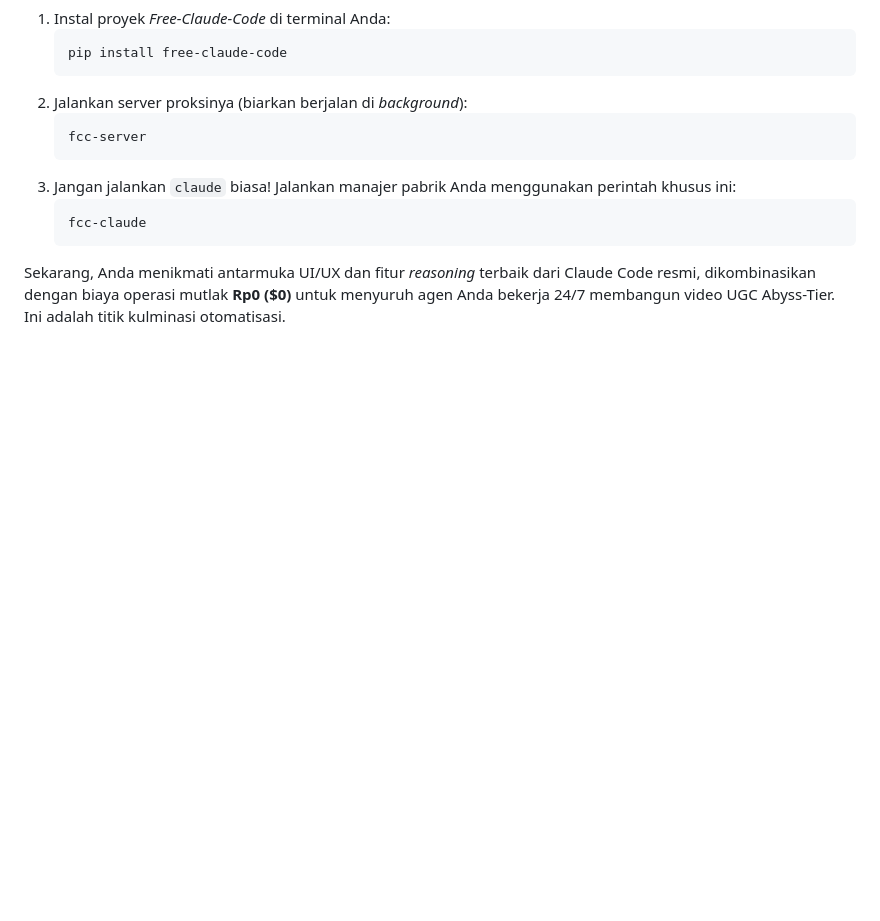
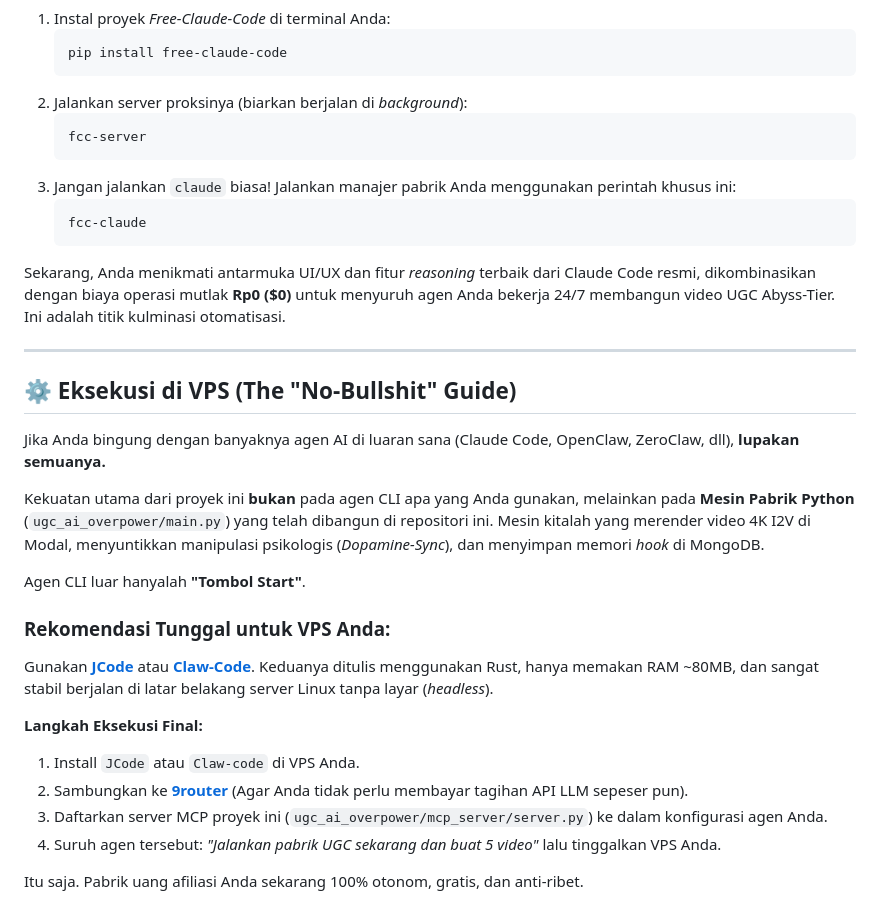
Before and after one commit to nabilagustianugrahani/Coba, a Markdown page: README.md, the part around the change. Drawn GitHub-style; blank space fills up the shorter version.

Commit message:
docs: simplify architecture documentation for vps execution
Removed confusing layers of agent orchestration frameworks from the README (Ruflo, OpenClaw, Mempalace). Re-centered the documentation on the core strengths of the internal Python engine (MongoDB RAG, Modal I2V, Dopamine-Sync Editor). Established a 'No-Bullshit' guide recommending the use of JCode or Claw-code purely as a lightweight CLI launcher for the MCP Server, keeping VPS RAM usage under 100MB while still leveraging 9router for 100% zero-cost LLM execution.

Co-authored-by: onaema <209952135+onaema@users.noreply.github.com>

````diff
--- a/README.md
+++ b/README.md
@@ -112,3 +112,24 @@ Namun, dengan mengintegrasikan **[Alishahryar1/free-claude-code](https://github.
    ```
 
 Sekarang, Anda menikmati antarmuka UI/UX dan fitur *reasoning* terbaik dari Claude Code resmi, dikombinasikan dengan biaya operasi mutlak **Rp0 ($0)** untuk menyuruh agen Anda bekerja 24/7 membangun video UGC Abyss-Tier. Ini adalah titik kulminasi otomatisasi.
+
+---
+
+## ⚙️ Eksekusi di VPS (The "No-Bullshit" Guide)
+
+Jika Anda bingung dengan banyaknya agen AI di luaran sana (Claude Code, OpenClaw, ZeroClaw, dll), **lupakan semuanya.**
+
+Kekuatan utama dari proyek ini **bukan** pada agen CLI apa yang Anda gunakan, melainkan pada **Mesin Pabrik Python** (`ugc_ai_overpower/main.py`) yang telah dibangun di repositori ini. Mesin kitalah yang merender video 4K I2V di Modal, menyuntikkan manipulasi psikologis (*Dopamine-Sync*), dan menyimpan memori *hook* di MongoDB.
+
+Agen CLI luar hanyalah **"Tombol Start"**.
+
+### Rekomendasi Tunggal untuk VPS Anda:
+Gunakan **[JCode](https://github.com/1jehuang/jcode)** atau **[Claw-Code](https://github.com/ultraworkers/claw-code)**. Keduanya ditulis menggunakan Rust, hanya memakan RAM ~80MB, dan sangat stabil berjalan di latar belakang server Linux tanpa layar (*headless*).
+
+**Langkah Eksekusi Final:**
+1. Install `JCode` atau `Claw-code` di VPS Anda.
+2. Sambungkan ke **[9router](https://github.com/decolua/9router)** (Agar Anda tidak perlu membayar tagihan API LLM sepeser pun).
+3. Daftarkan server MCP proyek ini (`ugc_ai_overpower/mcp_server/server.py`) ke dalam konfigurasi agen Anda.
+4. Suruh agen tersebut: *"Jalankan pabrik UGC sekarang dan buat 5 video"* lalu tinggalkan VPS Anda.
+
+Itu saja. Pabrik uang afiliasi Anda sekarang 100% otonom, gratis, dan anti-ribet.
````
